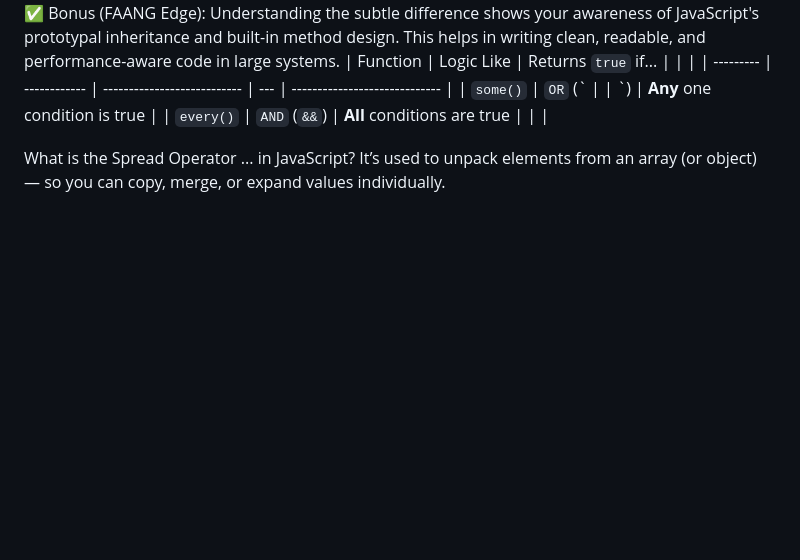
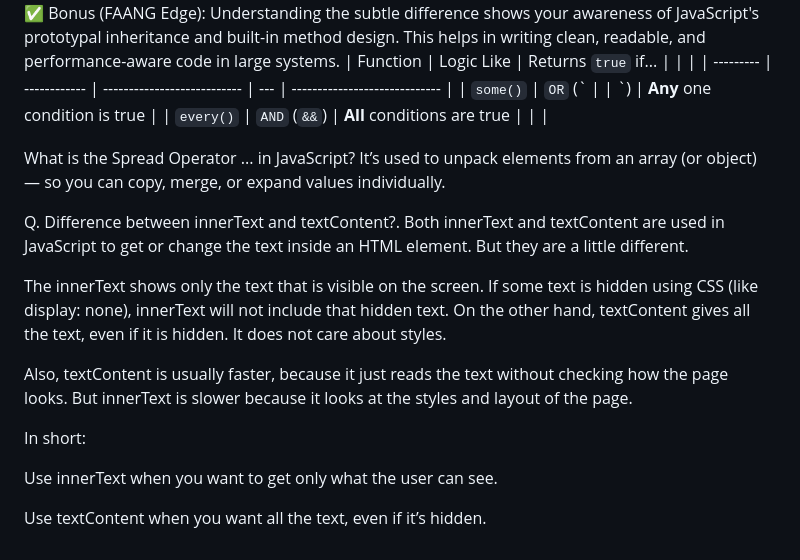
Before and after one commit to Lovekus969/Development-journey-, a Markdown page: README.md, the part around the change. Drawn GitHub-style; blank space fills up the shorter version.

```diff
--- a/README.md
+++ b/README.md
@@ -105,3 +105,16 @@ Understanding the subtle difference shows your awareness of JavaScript's prototy
 
 What is the Spread Operator ... in JavaScript?
 It’s used to unpack elements from an array (or object) — so you can copy, merge, or expand values individually.
+
+Q. Difference between innerText and textContent?.
+Both innerText and textContent are used in JavaScript to get or change the text inside an HTML element. But they are a little different.
+
+The innerText shows only the text that is visible on the screen. If some text is hidden using CSS (like display: none), innerText will not include that hidden text. On the other hand, textContent gives all the text, even if it is hidden. It does not care about styles.
+
+Also, textContent is usually faster, because it just reads the text without checking how the page looks. But innerText is slower because it looks at the styles and layout of the page.
+
+In short:
+
+Use innerText when you want to get only what the user can see.
+
+Use textContent when you want all the text, even if it’s hidden.
```
